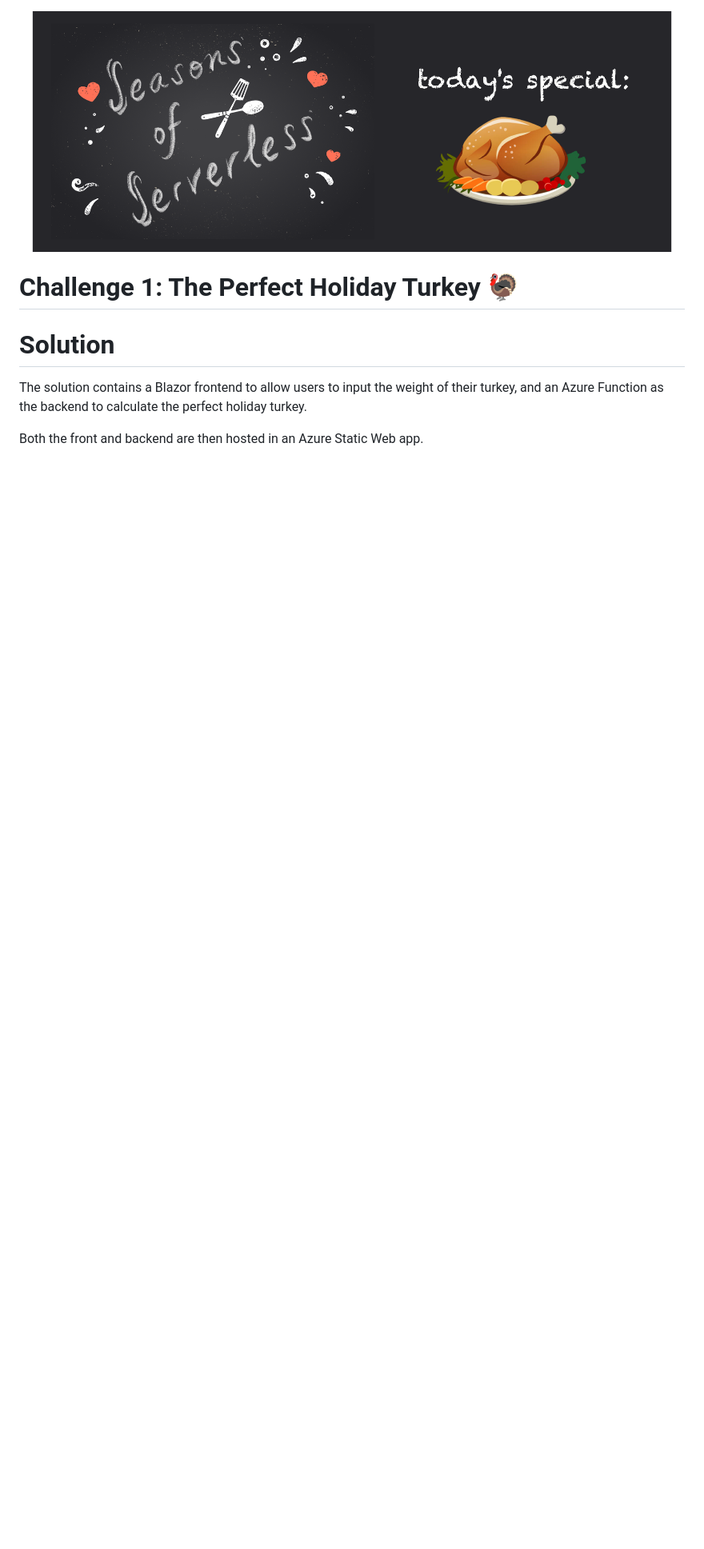
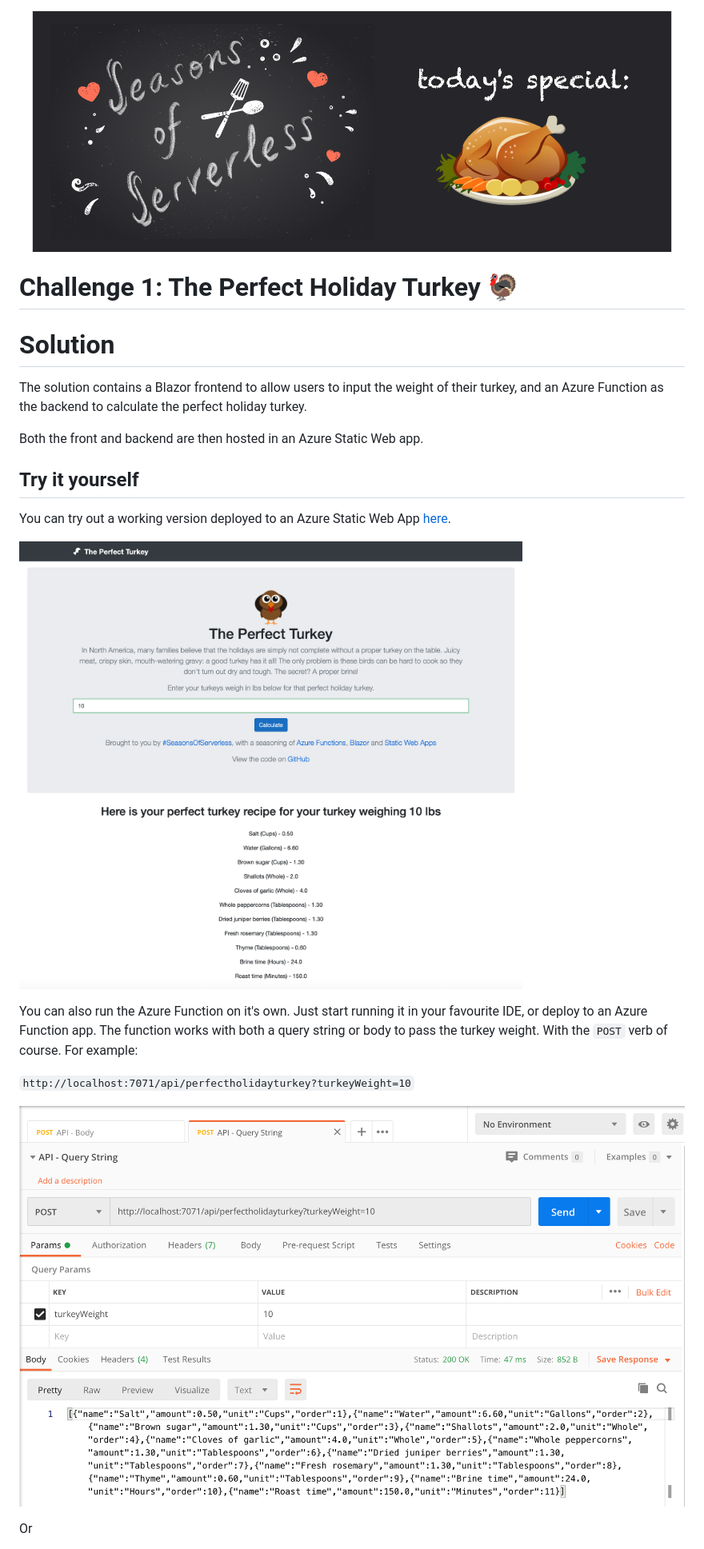
Before and after one commit to stuartleaver/seasons-of-serverless, a Markdown page: 01-the-perfect-turkey/README.md, the part around the change printed below. Shown: that part at 80% size. Drawn GitHub-style; pictures changed too: 01-the-perfect-turkey/assets/postman-query-string.png (added), 01-the-perfect-turkey/assets/theperfectturkey.png (added); blank space fills up the shorter version.

```diff
--- a/01-the-perfect-turkey/README.md
+++ b/01-the-perfect-turkey/README.md
@@ -6,3 +6,17 @@
 The solution contains a Blazor frontend to allow users to input the weight of their turkey, and an Azure Function as the backend to calculate the perfect holiday turkey.
 
 Both the front and backend are then hosted in an Azure Static Web app.
+
+## Try it yourself
+You can try out a working version deployed to an Azure Static Web App [here](https://www.theperfectturkey.cloud).
+
+![theperfectturkey](assets/theperfectturkey.png)
+
+You can also run the Azure Function on it's own. Just start running it in your favourite IDE, or deploy to an Azure Function app. The function works with both a query string or body to pass the turkey weight. With the `POST` verb of course. For example:
+
+`http://localhost:7071/api/perfectholidayturkey?turkeyWeight=10`
+
+![postman-query-string](assets/postman-query-string.png)
+
+Or
+
```
Also changed, not shown: other parts of 01-the-perfect-turkey/README.md (+9 -0 lines), 01-the-perfect-turkey/assets/postman-body.png (added), 2 other files.
